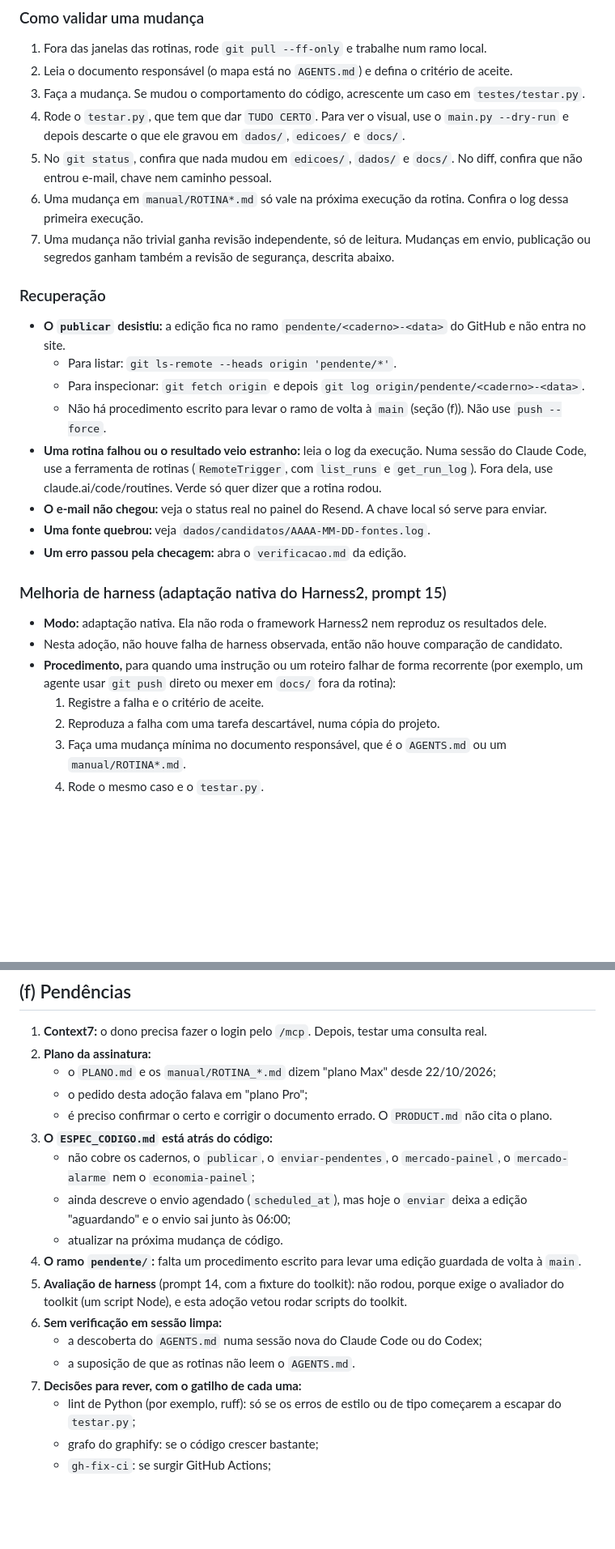
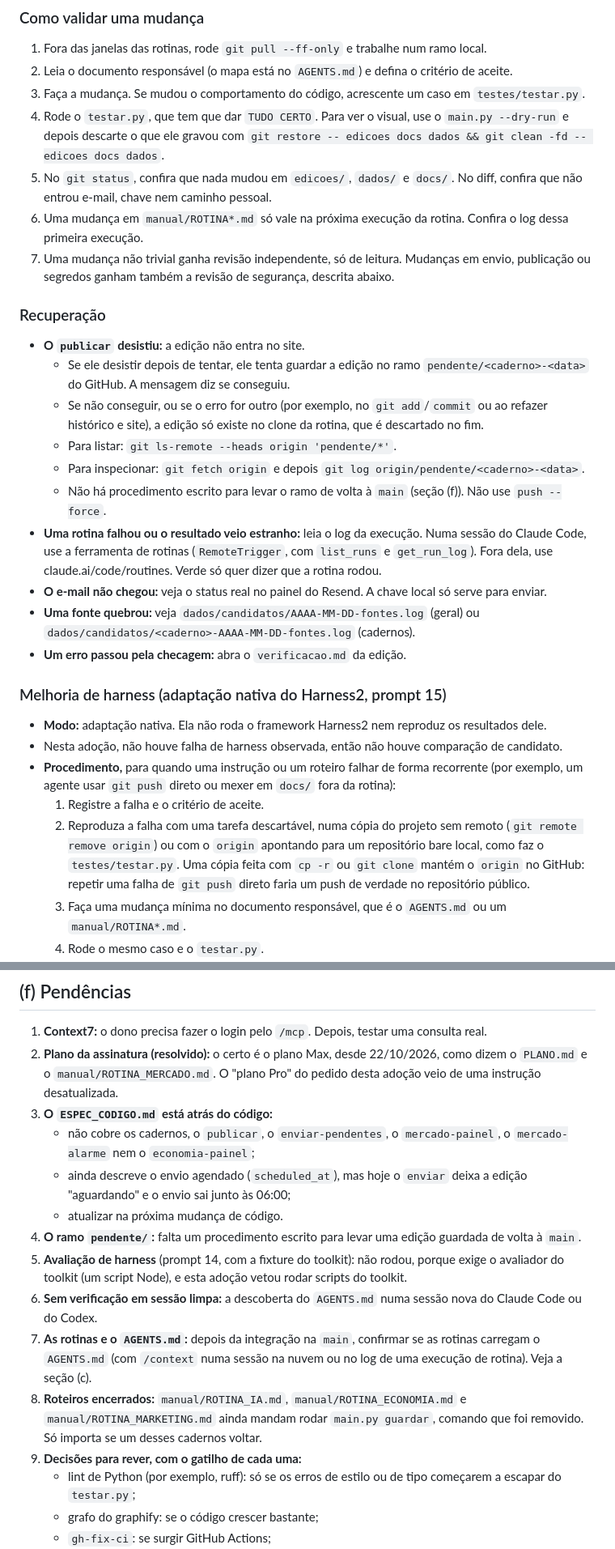
Before and after one commit to renatomanzini/InteligenciaPragmatica, a Markdown page: documentacao/toolkit.md, 2 parts joined by grey strips. Shown at 81% size. GitHub-like rendering; blank space fills up the shorter version.

```diff
--- a/documentacao/toolkit.md
+++ b/documentacao/toolkit.md
@@ -119,20 +122,22 @@ O teste **não** prova:
 1. Fora das janelas das rotinas, rode `git pull --ff-only` e trabalhe num ramo local.
 2. Leia o documento responsável (o mapa está no `AGENTS.md`) e defina o critério de aceite.
 3. Faça a mudança. Se mudou o comportamento do código, acrescente um caso em `testes/testar.py`.
-4. Rode o `testar.py`, que tem que dar `TUDO CERTO`. Para ver o visual, use o `main.py --dry-run` e depois descarte o que ele gravou em `dados/`, `edicoes/` e `docs/`.
+4. Rode o `testar.py`, que tem que dar `TUDO CERTO`. Para ver o visual, use o `main.py --dry-run` e depois descarte o que ele gravou com `git restore -- edicoes docs dados && git clean -fd -- edicoes docs dados`.
 5. No `git status`, confira que nada mudou em `edicoes/`, `dados/` e `docs/`. No diff, confira que não entrou e-mail, chave nem caminho pessoal.
 6. Uma mudança em `manual/ROTINA*.md` só vale na próxima execução da rotina. Confira o log dessa primeira execução.
 7. Uma mudança não trivial ganha revisão independente, só de leitura. Mudanças em envio, publicação ou segredos ganham também a revisão de segurança, descrita abaixo.
 
 ### Recuperação
 
-- **O `publicar` desistiu:** a edição fica no ramo `pendente/<caderno>-<data>` do GitHub e não entra no site.
+- **O `publicar` desistiu:** a edição não entra no site.
+  - Se ele desistir depois de tentar, ele tenta guardar a edição no ramo `pendente/<caderno>-<data>` do GitHub. A mensagem diz se conseguiu.
+  - Se não conseguir, ou se o erro for outro (por exemplo, no `git add`/`commit` ou ao refazer histórico e site), a edição só existe no clone da rotina, que é descartado no fim.
   - Para listar: `git ls-remote --heads origin 'pendente/*'`.
   - Para inspecionar: `git fetch origin` e depois `git log origin/pendente/<caderno>-<data>`.
   - Não há procedimento escrito para levar o ramo de volta à `main` (seção (f)). Não use `push --force`.
 - **Uma rotina falhou ou o resultado veio estranho:** leia o log da execução. Numa sessão do Claude Code, use a ferramenta de rotinas (`RemoteTrigger`, com `list_runs` e `get_run_log`). Fora dela, use claude.ai/code/routines. Verde só quer dizer que a rotina rodou.
 - **O e-mail não chegou:** veja o status real no painel do Resend. A chave local só serve para enviar.
-- **Uma fonte quebrou:** veja `dados/candidatos/AAAA-MM-DD-fontes.log`.
+- **Uma fonte quebrou:** veja `dados/candidatos/AAAA-MM-DD-fontes.log` (geral) ou `dados/candidatos/<caderno>-AAAA-MM-DD-fontes.log` (cadernos).
 - **Um erro passou pela checagem:** abra o `verificacao.md` da edição.
 
 ### Melhoria de harness (adaptação nativa do Harness2, prompt 15)
@@ -141,7 +146,7 @@ O teste **não** prova:
 - Nesta adoção, não houve falha de harness observada, então não houve comparação de candidato.
 - **Procedimento,** para quando uma instrução ou um roteiro falhar de forma recorrente (por exemplo, um agente usar `git push` direto ou mexer em `docs/` fora da rotina):
   1. Registre a falha e o critério de aceite.
-  2. Reproduza a falha com uma tarefa descartável, numa cópia do projeto.
+  2. Reproduza a falha com uma tarefa descartável, numa cópia do projeto sem remoto (`git remote remove origin`) ou com o `origin` apontando para um repositório bare local, como faz o `testes/testar.py`. Uma cópia feita com `cp -r` ou `git clone` mantém o `origin` no GitHub: repetir uma falha de `git push` direto faria um push de verdade no repositório público.
   3. Faça uma mudança mínima no documento responsável, que é o `AGENTS.md` ou um `manual/ROTINA*.md`.
   4. Rode o mesmo caso e o `testar.py`.
   5. Adote a mudança só se ela melhorou o resultado, e registre a lição aqui, com a data.
@@ -175,20 +180,17 @@ Nenhuma camada de desenvolvimento vai para a nuvem. **Gatilho para atualizar a n
 ## (f) Pendências
 
 1. **Context7:** o dono precisa fazer o login pelo `/mcp`. Depois, testar uma consulta real.
-2. **Plano da assinatura:**
-   - o `PLANO.md` e os `manual/ROTINA_*.md` dizem "plano Max" desde 22/10/2026;
-   - o pedido desta adoção falava em "plano Pro";
-   - é preciso confirmar o certo e corrigir o documento errado. O `PRODUCT.md` não cita o plano.
+2. **Plano da assinatura (resolvido):** o certo é o plano Max, desde 22/10/2026, como dizem o `PLANO.md` e o `manual/ROTINA_MERCADO.md`. O "plano Pro" do pedido desta adoção veio de uma instrução desatualizada.
 3. **O `ESPEC_CODIGO.md` está atrás do código:**
    - não cobre os cadernos, o `publicar`, o `enviar-pendentes`, o `mercado-painel`, o `mercado-alarme` nem o `economia-painel`;
    - ainda descreve o envio agendado (`scheduled_at`), mas hoje o `enviar` deixa a edição "aguardando" e o envio sai junto às 06:00;
    - atualizar na próxima mudança de código.
 4. **O ramo `pendente/`:** falta um procedimento escrito para levar uma edição guardada de volta à `main`.
 5. **Avaliação de harness** (prompt 14, com a fixture do toolkit): não rodou, porque exige o avaliador do toolkit (um script Node), e esta adoção vetou rodar scripts do toolkit.
-6. **Sem verificação em sessão limpa:**
-   - a descoberta do `AGENTS.md` numa sessão nova do Claude Code ou do Codex;
-   - a suposição de que as rotinas não leem o `AGENTS.md`.
-7. **Decisões para rever, com o gatilho de cada uma:**
+6. **Sem verificação em sessão limpa:** a descoberta do `AGENTS.md` numa sessão nova do Claude Code ou do Codex.
+7. **As rotinas e o `AGENTS.md`:** depois da integração na `main`, confirmar se as rotinas carregam o `AGENTS.md` (com `/context` numa sessão na nuvem ou no log de uma execução de rotina). Veja a seção (c).
+8. **Roteiros encerrados:** `manual/ROTINA_IA.md`, `manual/ROTINA_ECONOMIA.md` e `manual/ROTINA_MARKETING.md` ainda mandam rodar `main.py guardar`, comando que foi removido. Só importa se um desses cadernos voltar.
+9. **Decisões para rever, com o gatilho de cada uma:**
    - lint de Python (por exemplo, ruff): só se os erros de estilo ou de tipo começarem a escapar do `testar.py`;
    - grafo do graphify: se o código crescer bastante;
    - `gh-fix-ci`: se surgir GitHub Actions;
```
Also changed, not shown: other parts of documentacao/toolkit.md (+12 -9 lines), AGENTS.md (+15 -12 lines), PRODUCT.md (+6 -6 lines).
